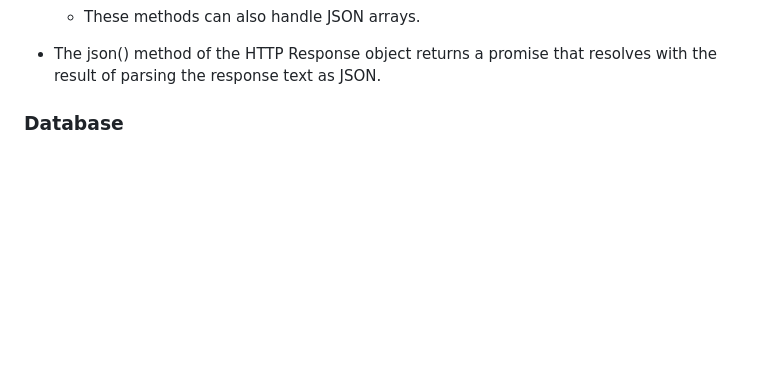
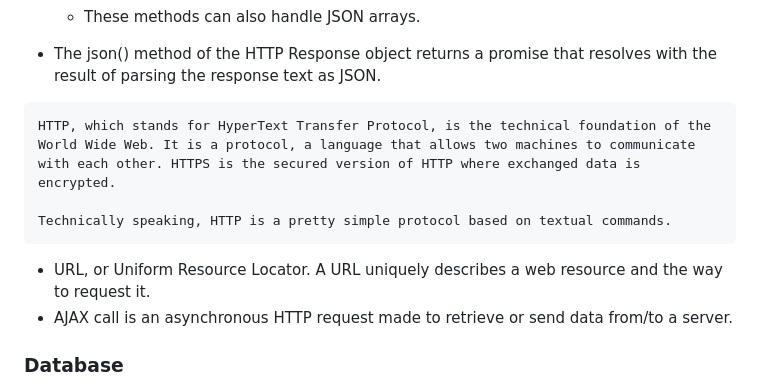
Before and after one commit to khaldi-med/thejsway, a Markdown page: notes.md, the part around the change. Drawn GitHub-style; blank space fills up the shorter version.

Commit message:
Expanding my Skillset, Embracing Continuous Learning

````diff
--- a/notes.md
+++ b/notes.md
@@ -448,6 +448,16 @@ The JavaScript language offers native support for the JSON format:
 
 * The json() method of the HTTP Response object returns a promise that resolves with the result of parsing the response text as JSON.
 
+```
+HTTP, which stands for HyperText Transfer Protocol, is the technical foundation of the World Wide Web. It is a protocol, a language that allows two machines to communicate with each other. HTTPS is the secured version of HTTP where exchanged data is encrypted.
+
+Technically speaking, HTTP is a pretty simple protocol based on textual commands.
+```
+* URL, or Uniform Resource Locator. A URL uniquely describes a web resource and the way to request it.
+* AJAX call is an asynchronous HTTP request made to retrieve or send data from/to a server.
+
+
+
 ### Database
 
 * MongoDB is a NoSQL database that stores the data in BSON format. The full form of BSON is Binary JSON and it is quite similar to JSON
````
